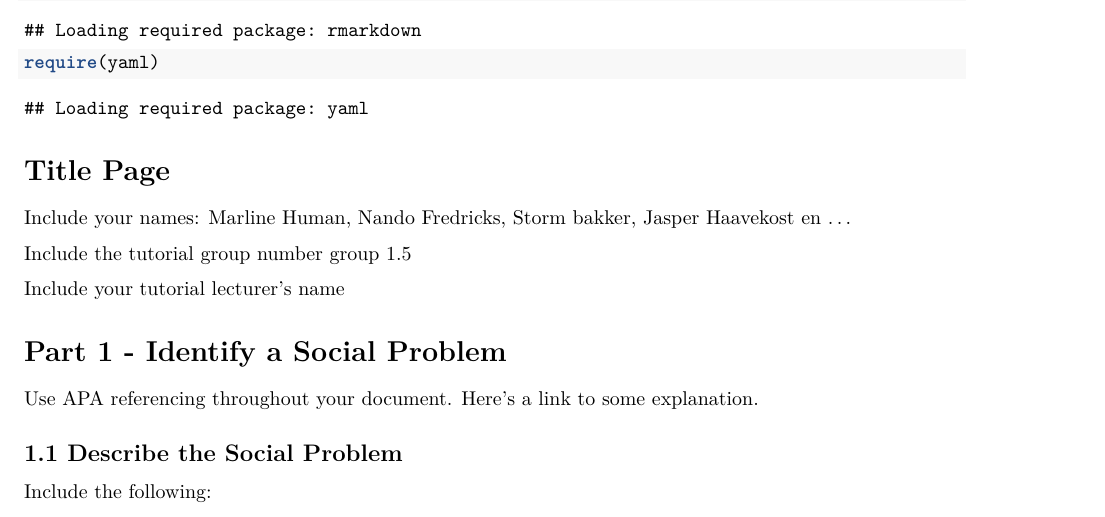
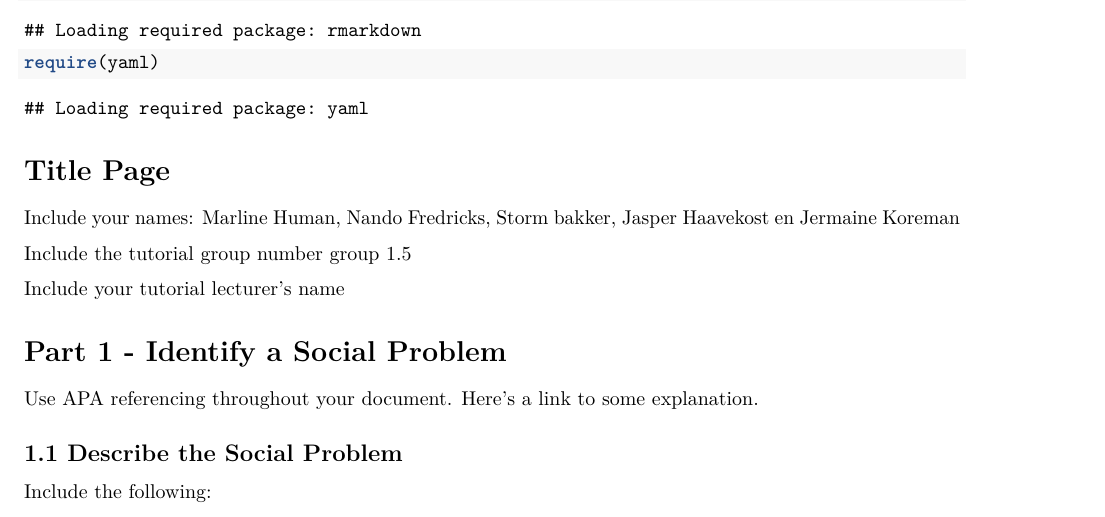
Before and after one commit to Marlinehuman/ProgrammingForEconG5, an R Markdown document (Template_Assignment.Rmd): part of page 1 of 4, cut so that both start at the same text. Rendered offline with R 4.5, knitr and Pandoc, then LaTeX, with nearby package versions.

Commit message:
Update Template_Assignment.Rmd
naam toegevoegt

```diff
--- a/Template_Assignment.Rmd
+++ b/Template_Assignment.Rmd
@@ -21,7 +21,7 @@ require(yaml)
 
 # Title Page
 
-Include your names: Marline Human, Nando Fredricks, Storm bakker, Jasper Haavekost en ...
+Include your names: Marline Human, Nando Fredricks, Storm bakker, Jasper Haavekost en Jermaine Koreman
 
 Include the tutorial group number group 1.5
 
```
